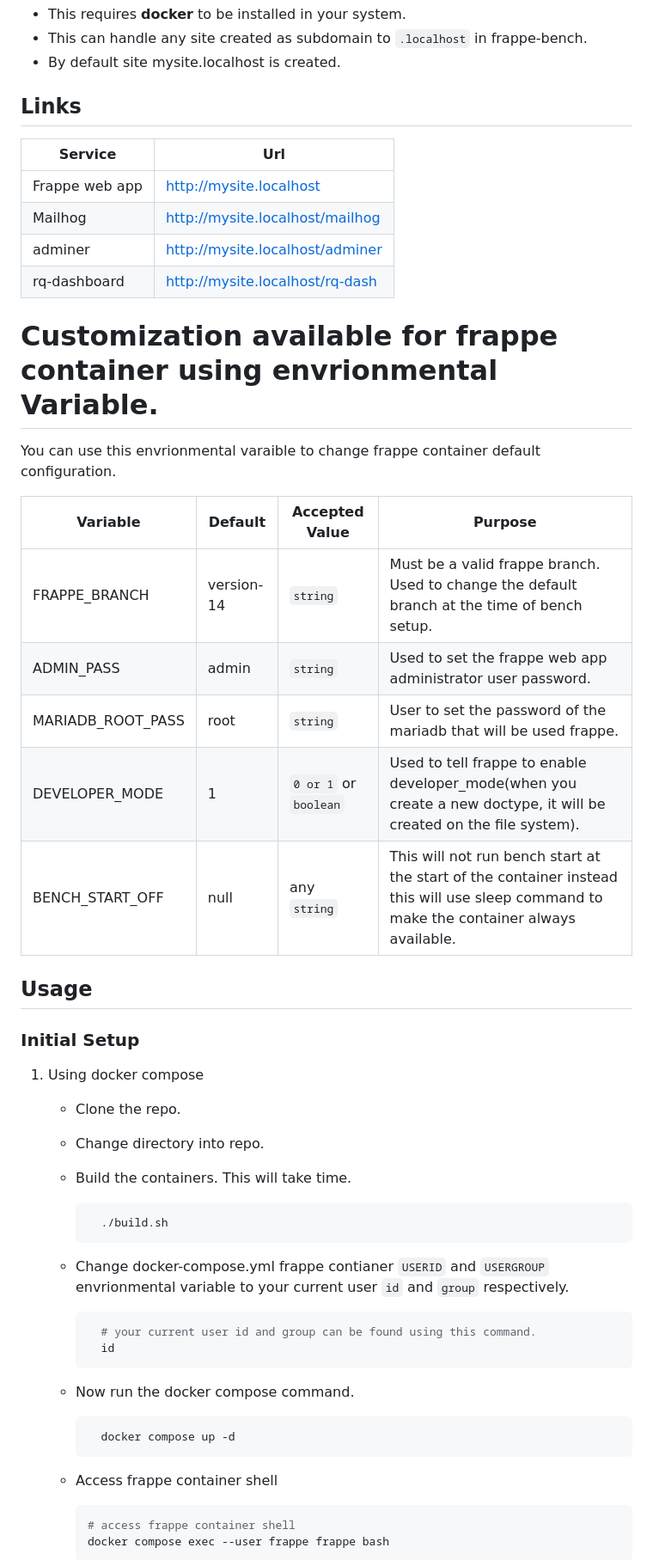
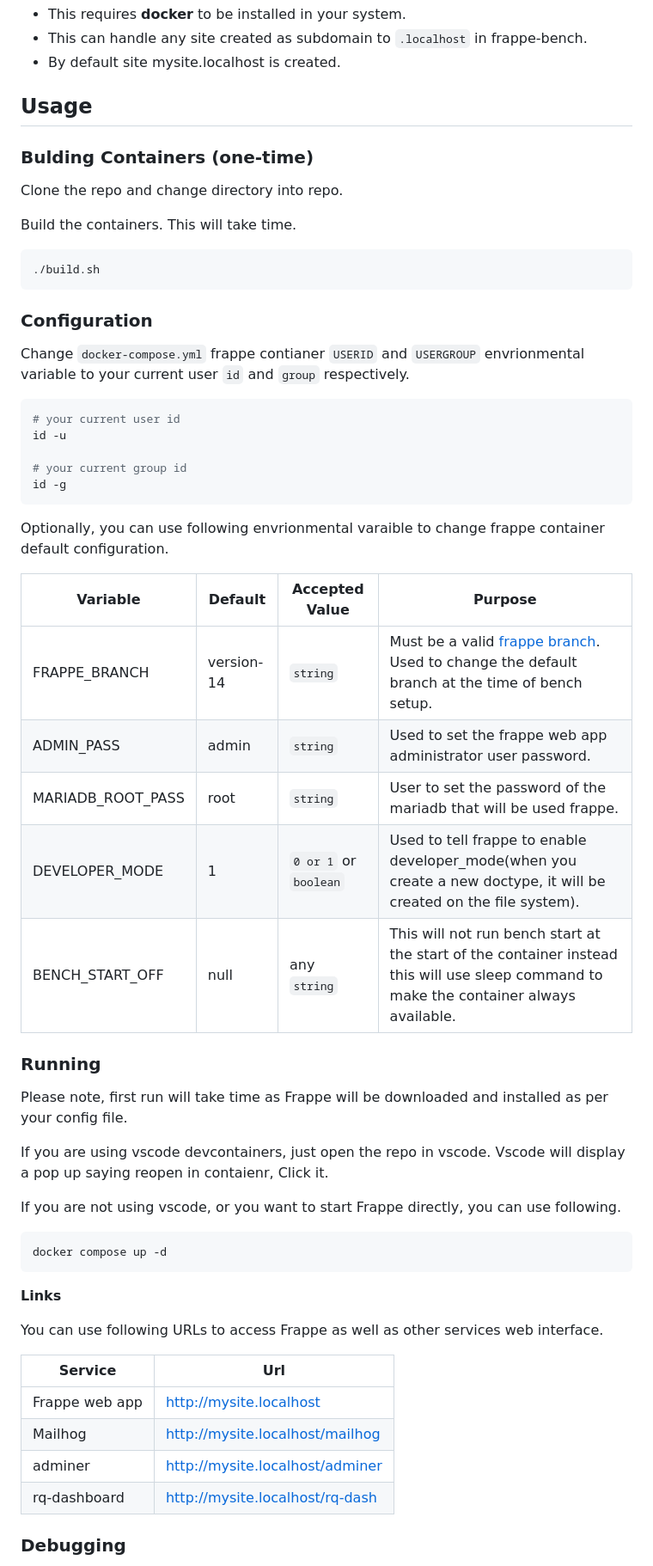
Before and after one commit to rtCamp/Frappe-Manager, a Markdown page: README.md, the part around the change printed below. Shown: that part at 86% size. GitHub-like rendering.

````diff
--- a/README.md
+++ b/README.md
@@ -5,7 +5,57 @@
 -   By default site mysite.localhost is created.
 
 
-## Links
+## Usage
+
+
+### Bulding Containers (one-time)
+
+Clone the repo and change directory into repo.
+
+Build the containers. This will take time.
+
+```bash
+./build.sh
+```
+
+### Configuration
+
+Change `docker-compose.yml` frappe contianer `USERID` and `USERGROUP` envrionmental variable to your current user `id` and `group` respectively.
+
+```bash
+# your current user id
+id -u
+
+# your current group id
+id -g
+```
+
+Optionally, you can use following envrionmental varaible to change frappe container default configuration.
+
+| Variable                | Default    | Accepted Value         | Purpose                                                                                                                                |
+|----------------------- |---------- |---------------------- |-------------------------------------------------------------------------------------------------------------------------------------- |
+| FRAPPE\_BRANCH          | version-14 | `string`               | Must be a valid [frappe branch](https://github.com/frappe/frappe/branches). Used to change the default branch at the time of bench setup.                                           |
+| ADMIN\_PASS     | admin      | `string`               | Used to set the frappe web app administrator user password.                                                                            |
+| MARIADB\_ROOT\_PASS     | root       | `string`               | User to set the password of the mariadb that will be used frappe.                                                                      |
+| DEVELOPER\_MODE | 1          | `0 or 1` or  `boolean` | Used to tell frappe to enable developer\_mode(when you create a new doctype, it will be created on the file system).                   |
+| BENCH\_START\_OFF       | null       | any `string`           | This will not run bench start at the start of the container instead this will use sleep command to make the container always available. |
+
+
+### Running
+
+Please note, first run will take time as Frappe will be downloaded and installed as per your config file.
+
+If you are using vscode devcontainers, just open the repo in vscode. Vscode will display a pop up saying reopen in contaienr, Click it.
+
+If you are not using vscode, or you want to start Frappe directly, you can use following.
+
+```bash
+docker compose up -d
+```
+
+**Links**
+
+You can use following URLs to access Frappe as well as other services web interface.
 
 | Service        | Url                               |
 |-------------- |--------------------------------- |
@@ -15,50 +65,5 @@
 | rq-dashboard   | <http://mysite.localhost/rq-dash> |
 
 
-# Customization available for frappe container using envrionmental Variable.
+### Debugging
 
-You can use this envrionmental varaible to change frappe container default configuration.
-
-| Variable                | Default    | Accepted Value         | Purpose                                                                                                                                |
-|----------------------- |---------- |---------------------- |-------------------------------------------------------------------------------------------------------------------------------------- |
-| FRAPPE\_BRANCH          | version-14 | `string`               | Must be a valid frappe branch. Used to change the default branch at the time of bench setup.                                           |
-| ADMIN\_PASS     | admin      | `string`               | Used to set the frappe web app administrator user password.                                                                            |
-| MARIADB\_ROOT\_PASS     | root       | `string`               | User to set the password of the mariadb that will be used frappe.                                                                      |
-| DEVELOPER\_MODE | 1          | `0 or 1` or  `boolean` | Used to tell frappe to enable developer\_mode(when you create a new doctype, it will be created on the file system).                   |
-| BENCH\_START\_OFF       | null       | any `string`           | This will not run bench start at the start of the container instead this will use sleep command to make the container always available. |
-
-
-## Usage
-
-
-### Initial Setup
-
-1.  Using docker compose
-
-    -   Clone the repo.
-    -   Change directory into repo.
-    -   Build the containers. This will take time.
-
-        ```bash
-          ./build.sh
-        ```
-
-    -   Change docker-compose.yml frappe contianer `USERID` and `USERGROUP` envrionmental variable to your current user `id` and `group` respectively.
-
-        ```bash
-          # your current user id and group can be found using this command.
-          id
-        ```
-    -   Now run the docker compose command.
-
-        ```bash
-          docker compose up -d
-        ```
-
-    -   Access frappe container shell
-
-        ```bash
-        # access frappe container shell
-        docker compose exec --user frappe frappe bash
-        ```
-
````
Also changed, not shown: other parts of README.md (+31 -38 lines).
